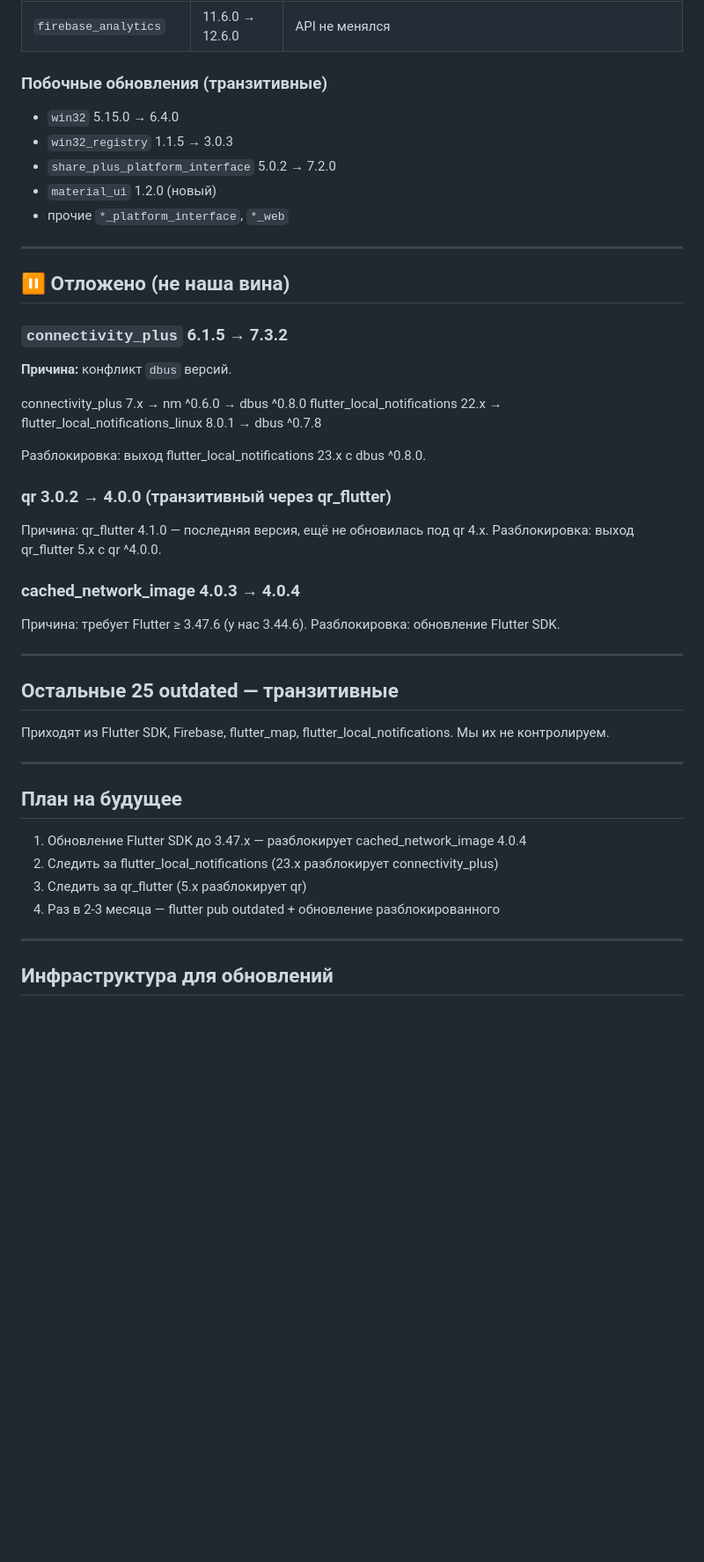
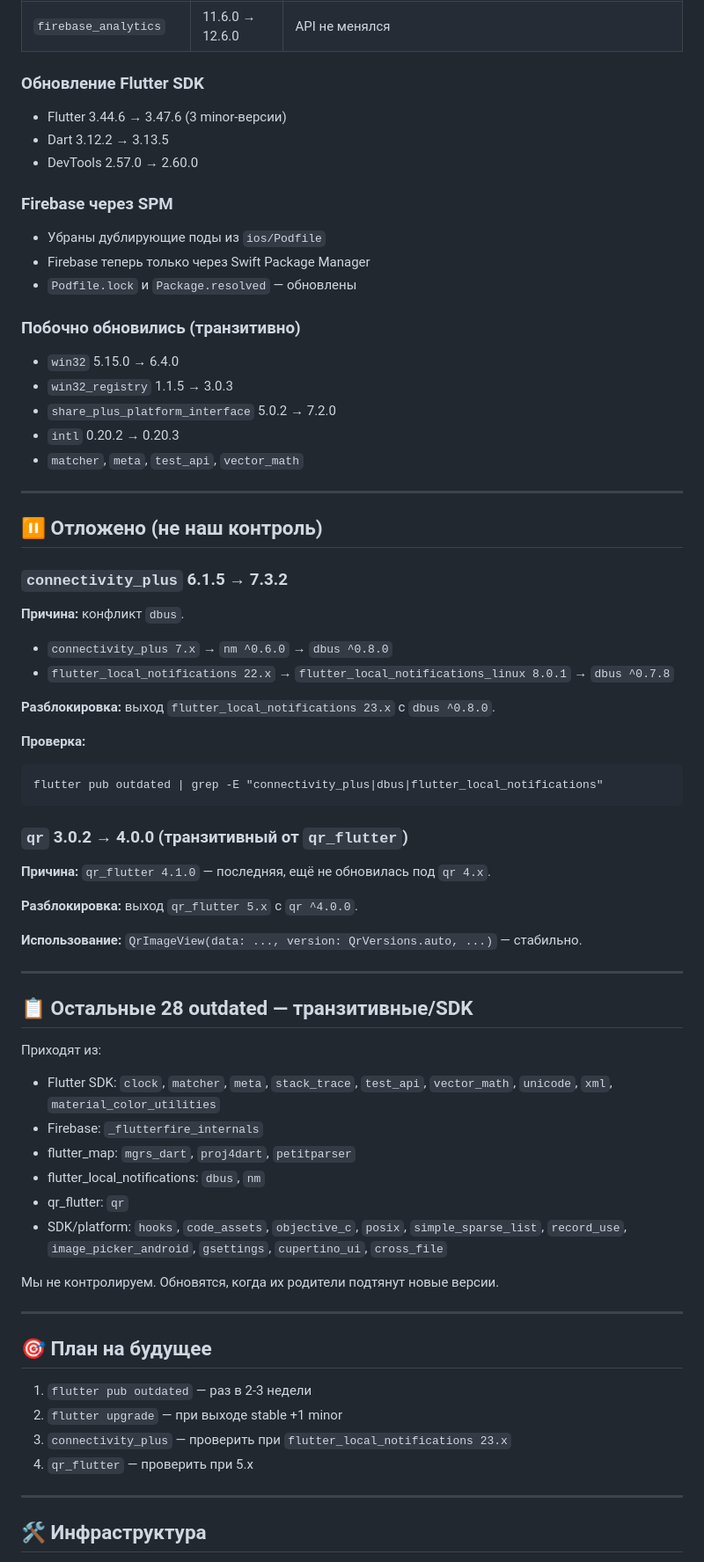
Before and after one commit to commonweal97-ctrl/beauty-rosha, a Markdown page: docs/DEPENDENCIES.md, the part around one of its changes. Shown at 88% size. Rendered like a GitHub page; blank space fills up the shorter version.

Commit message:
docs: обновлён DEPENDENCIES.md (Flutter 3.47.6, 28 outdated)

```diff
--- a/docs/DEPENDENCIES.md
+++ b/docs/DEPENDENCIES.md
@@ -41,53 +44,76 @@
 | `firebase_crashlytics` | 4.3.10 → 5.4.0 | API не менялся |
 | `firebase_analytics` | 11.6.0 → 12.6.0 | API не менялся |
 
-### Побочные обновления (транзитивные)
+### Обновление Flutter SDK
+
+- Flutter 3.44.6 → 3.47.6 (3 minor-версии)
+- Dart 3.12.2 → 3.13.5
+- DevTools 2.57.0 → 2.60.0
+
+### Firebase через SPM
+
+- Убраны дублирующие поды из `ios/Podfile`
+- Firebase теперь только через Swift Package Manager
+- `Podfile.lock` и `Package.resolved` — обновлены
+
+### Побочно обновились (транзитивно)
+
 - `win32` 5.15.0 → 6.4.0
 - `win32_registry` 1.1.5 → 3.0.3
 - `share_plus_platform_interface` 5.0.2 → 7.2.0
-- `material_ui` 1.2.0 (новый)
-- прочие `*_platform_interface`, `*_web`
+- `intl` 0.20.2 → 0.20.3
+- `matcher`, `meta`, `test_api`, `vector_math`
 
 ---
 
-## ⏸ Отложено (не наша вина)
+## ⏸ Отложено (не наш контроль)
 
 ### `connectivity_plus` 6.1.5 → 7.3.2
 
-**Причина:** конфликт `dbus` версий.
+**Причина:** конфликт `dbus`.
 
-connectivity_plus 7.x → nm ^0.6.0 → dbus ^0.8.0
-flutter_local_notifications 22.x → flutter_local_notifications_linux 8.0.1 → dbus ^0.7.8
+- `connectivity_plus 7.x` → `nm ^0.6.0` → `dbus ^0.8.0`
+- `flutter_local_notifications 22.x` → `flutter_local_notifications_linux 8.0.1` → `dbus ^0.7.8`
 
-Разблокировка: выход flutter_local_notifications 23.x с dbus ^0.8.0.
+**Разблокировка:** выход `flutter_local_notifications 23.x` с `dbus ^0.8.0`.
 
-### qr 3.0.2 → 4.0.0 (транзитивный через qr_flutter)
+**Проверка:**
 
-Причина: qr_flutter 4.1.0 — последняя версия, ещё не обновилась под qr 4.x.
-Разблокировка: выход qr_flutter 5.x с qr ^4.0.0.
+    flutter pub outdated | grep -E "connectivity_plus|dbus|flutter_local_notifications"
 
-### cached_network_image 4.0.3 → 4.0.4
+### `qr` 3.0.2 → 4.0.0 (транзитивный от `qr_flutter`)
 
-Причина: требует Flutter ≥ 3.47.6 (у нас 3.44.6).
-Разблокировка: обновление Flutter SDK.
+**Причина:** `qr_flutter 4.1.0` — последняя, ещё не обновилась под `qr 4.x`.
+
+**Разблокировка:** выход `qr_flutter 5.x` с `qr ^4.0.0`.
+
+**Использование:** `QrImageView(data: ..., version: QrVersions.auto, ...)` — стабильно.
 
 ---
 
-## Остальные 25 outdated — транзитивные
+## 📋 Остальные 28 outdated — транзитивные/SDK
 
-Приходят из Flutter SDK, Firebase, flutter_map, flutter_local_notifications.
-Мы их не контролируем.
+Приходят из:
+
+- Flutter SDK: `clock`, `matcher`, `meta`, `stack_trace`, `test_api`, `vector_math`, `unicode`, `xml`, `material_color_utilities`
+- Firebase: `_flutterfire_internals`
+- flutter_map: `mgrs_dart`, `proj4dart`, `petitparser`
+- flutter_local_notifications: `dbus`, `nm`
+- qr_flutter: `qr`
+- SDK/platform: `hooks`, `code_assets`, `objective_c`, `posix`, `simple_sparse_list`, `record_use`, `image_picker_android`, `gsettings`, `cupertino_ui`, `cross_file`
+
+Мы не контролируем. Обновятся, когда их родители подтянут новые версии.
 
 ---
 
-## План на будущее
+## 🎯 План на будущее
 
-1. Обновление Flutter SDK до 3.47.x — разблокирует cached_network_image 4.0.4
-2. Следить за flutter_local_notifications (23.x разблокирует connectivity_plus)
-3. Следить за qr_flutter (5.x разблокирует qr)
-4. Раз в 2-3 месяца — flutter pub outdated + обновление разблокированного
+1. `flutter pub outdated` — раз в 2-3 недели
+2. `flutter upgrade` — при выходе stable +1 minor
+3. `connectivity_plus` — проверить при `flutter_local_notifications 23.x`
+4. `qr_flutter` — проверить при 5.x
 
 ---
 
-## Инфраструктура для обновлений
+## 🛠 Инфраструктура
 
```
Also changed, not shown: other parts of docs/DEPENDENCIES.md (+54 -15 lines).
